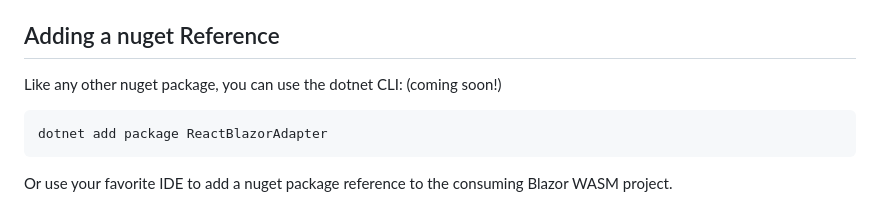
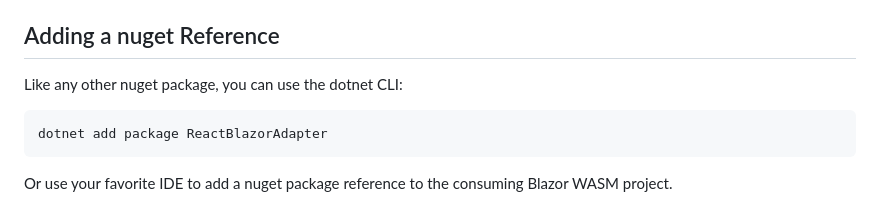
Before and after one commit to flightlesscoder/ReactBlazorAdapter, a Markdown page: README.md, the part around the change. Rendered like a GitHub page.

Commit message:
Update README.md
nuget package is published

````diff
--- a/README.md
+++ b/README.md
@@ -16,7 +16,7 @@ When your Blazor component is disposed, the react component tree will be unmount
 
 ## Adding a nuget Reference
 
-Like any other nuget package, you can use the dotnet CLI: (coming soon!)
+Like any other nuget package, you can use the dotnet CLI:
 
 ```
 dotnet add package ReactBlazorAdapter
````
